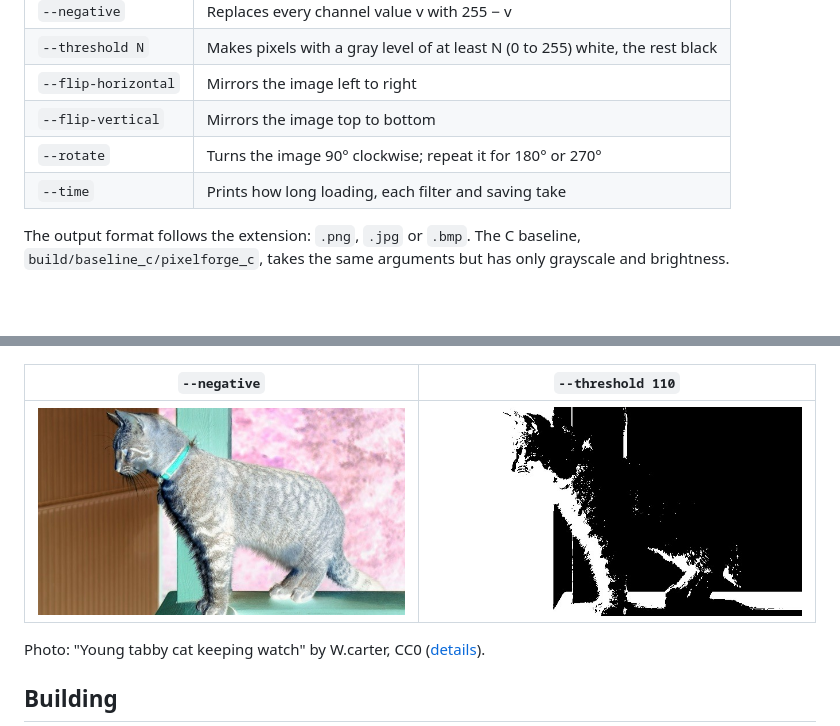
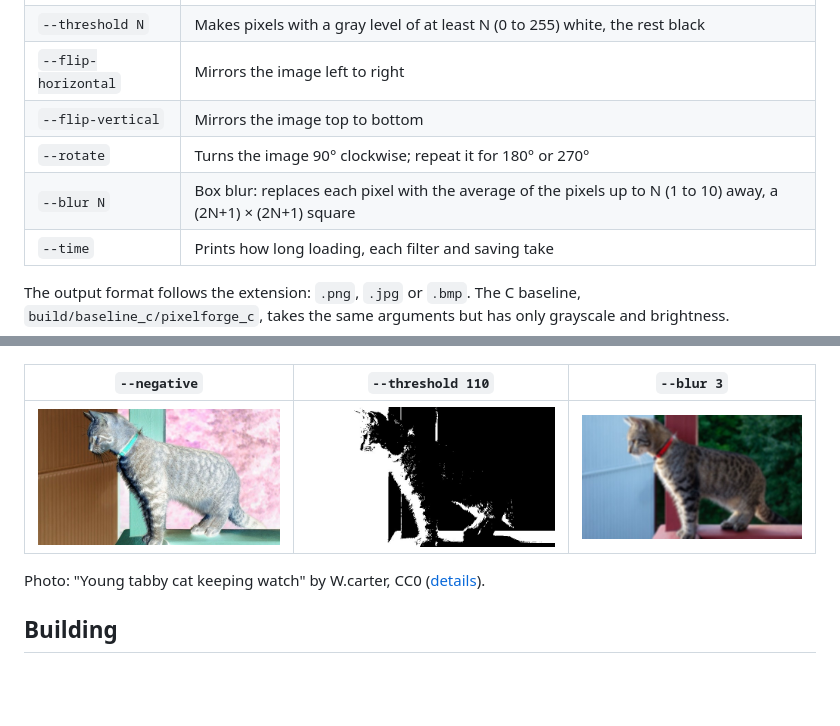
Before and after one commit to Pamirus/pixelforge, a Markdown page: README.md, 2 parts joined by grey strips. Drawn GitHub-style; pictures changed too: docs/images/cat-blur-3.jpg (added); blank space fills up the shorter version.

```diff
--- a/README.md
+++ b/README.md
@@ -25,6 +25,7 @@ build/src/pixelforge images/cat-4k.jpg out.jpg --grayscale --brightness 20
 | `--flip-horizontal` | Mirrors the image left to right |
 | `--flip-vertical` | Mirrors the image top to bottom |
 | `--rotate` | Turns the image 90° clockwise; repeat it for 180° or 270° |
+| `--blur N` | Box blur: replaces each pixel with the average of the pixels up to N (1 to 10) away, a (2N+1) × (2N+1) square |
 | `--time` | Prints how long loading, each filter and saving take |
 
 The output format follows the extension: `.png`, `.jpg` or `.bmp`. The C baseline, `build/baseline_c/pixelforge_c`, takes the same arguments but has only grayscale and brightness.
@@ -33,9 +34,9 @@ The output format follows the extension: `.png`, `.jpg` or `.bmp`. The C baselin
 |---|---|---|
 | ![Original photo](docs/images/cat.jpg) | ![Grayscale](docs/images/cat-grayscale.jpg) | ![Brightness +60](docs/images/cat-brightness-60.jpg) |
 
-| `--negative` | `--threshold 110` |
-|---|---|
-| ![Negative](docs/images/cat-negative.jpg) | ![Threshold at 110](docs/images/cat-threshold-110.jpg) |
+| `--negative` | `--threshold 110` | `--blur 3` |
+|---|---|---|
+| ![Negative](docs/images/cat-negative.jpg) | ![Threshold at 110](docs/images/cat-threshold-110.jpg) | ![Box blur, radius 3](docs/images/cat-blur-3.jpg) |
 
 Photo: "Young tabby cat keeping watch" by W.carter, CC0 ([details](images/README.md)).
 
```
Also changed, not shown: docs/ROADMAP.md (+1 -1 lines), 5 other files.
